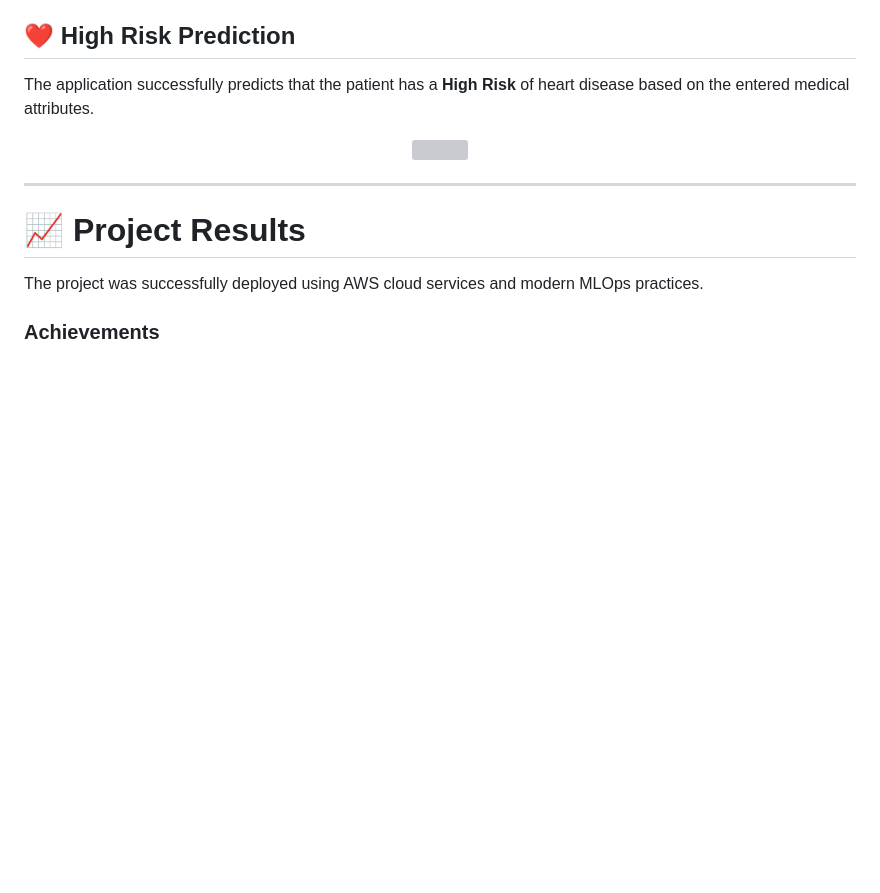
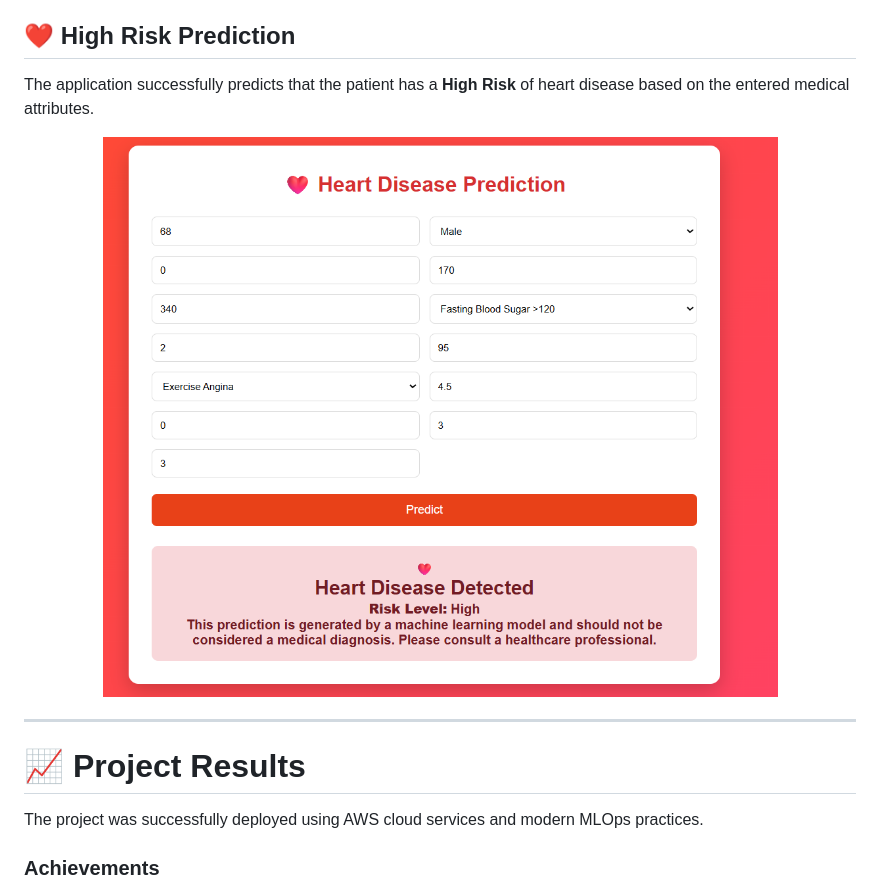
Before and after one commit to 009vinaysharma/AWS-MLOps-Heart-Disease-Predictor, a Markdown page: README.md, the part around the change. Drawn GitHub-style; blank space fills up the shorter version; grey boxes are pictures that could not be loaded.

```diff
--- a/README.md
+++ b/README.md
@@ -573,7 +573,7 @@ The application successfully predicts that the patient has a **Low Risk** of hea
 The application successfully predicts that the patient has a **High Risk** of heart disease based on the entered medical attributes.
 
 <p align="center">
-<img src="./Output2.png" width="900">
+<img src="./output2.png" width="900">
 </p>
 
 ---
```
